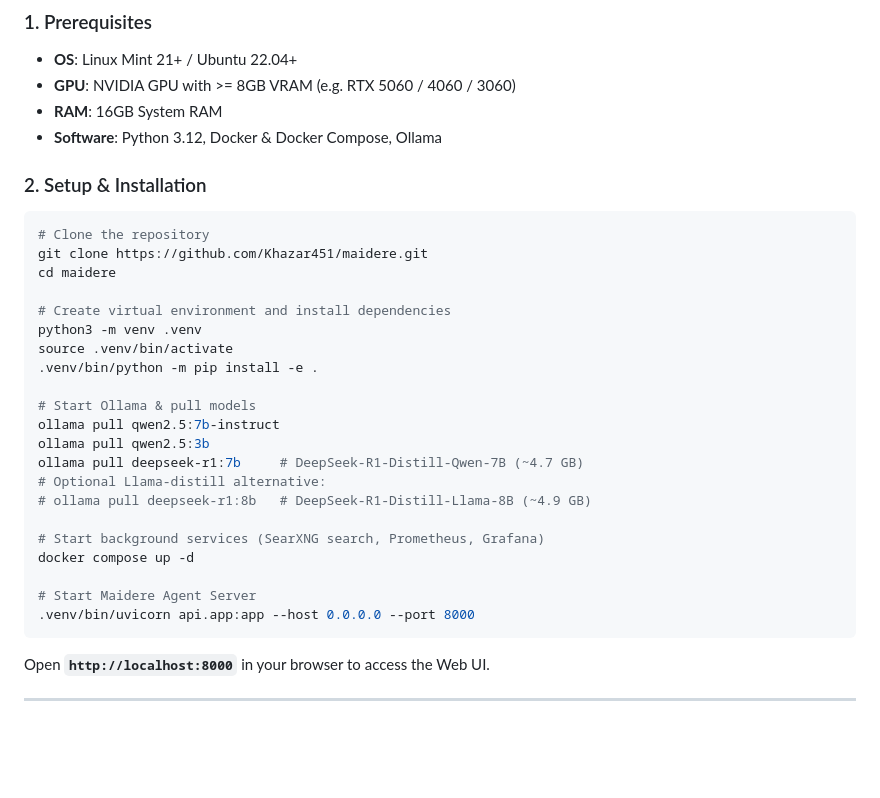
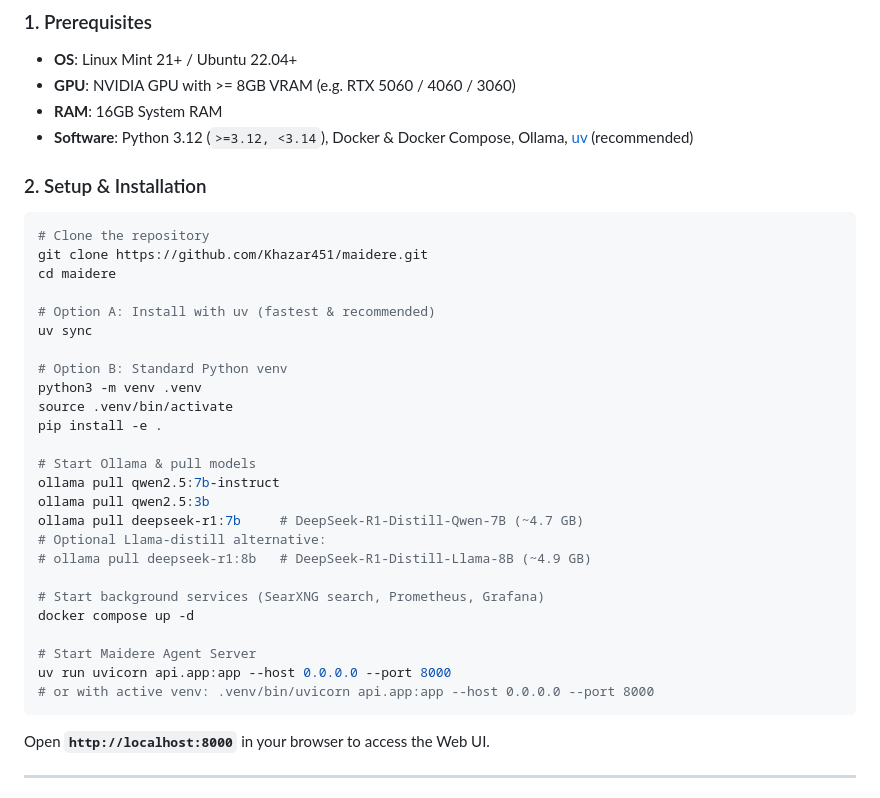
Before and after one commit to Khazar451/maidere, a Markdown page: README.md, the part around one of its changes. GitHub-like rendering; blank space fills up the shorter version.

````diff
--- a/README.md
+++ b/README.md
@@ -12,7 +12,7 @@ Maidere is an autonomous local AI agent engineered for privacy, speed, and susta
 - **OS**: Linux Mint 21+ / Ubuntu 22.04+
 - **GPU**: NVIDIA GPU with >= 8GB VRAM (e.g. RTX 5060 / 4060 / 3060)
 - **RAM**: 16GB System RAM
-- **Software**: Python 3.12, Docker & Docker Compose, Ollama
+- **Software**: Python 3.12 (`>=3.12, <3.14`), Docker & Docker Compose, Ollama, [uv](https://docs.astral.sh/uv/) (recommended)
 
 ### 2. Setup & Installation
 ```bash
@@ -20,10 +20,13 @@ Maidere is an autonomous local AI agent engineered for privacy, speed, and susta
 git clone https://github.com/Khazar451/maidere.git
 cd maidere
 
-# Create virtual environment and install dependencies
+# Option A: Install with uv (fastest & recommended)
+uv sync
+
+# Option B: Standard Python venv
 python3 -m venv .venv
 source .venv/bin/activate
-.venv/bin/python -m pip install -e .
+pip install -e .
 
 # Start Ollama & pull models
 ollama pull qwen2.5:7b-instruct
@@ -36,7 +39,8 @@ ollama pull deepseek-r1:7b     # DeepSeek-R1-Distill-Qwen-7B (~4.7 GB)
 docker compose up -d
 
 # Start Maidere Agent Server
-.venv/bin/uvicorn api.app:app --host 0.0.0.0 --port 8000
+uv run uvicorn api.app:app --host 0.0.0.0 --port 8000
+# or with active venv: .venv/bin/uvicorn api.app:app --host 0.0.0.0 --port 8000
 ```
 
 Open **`http://localhost:8000`** in your browser to access the Web UI.
````
Also changed, not shown: other parts of README.md (+45 -26 lines).
